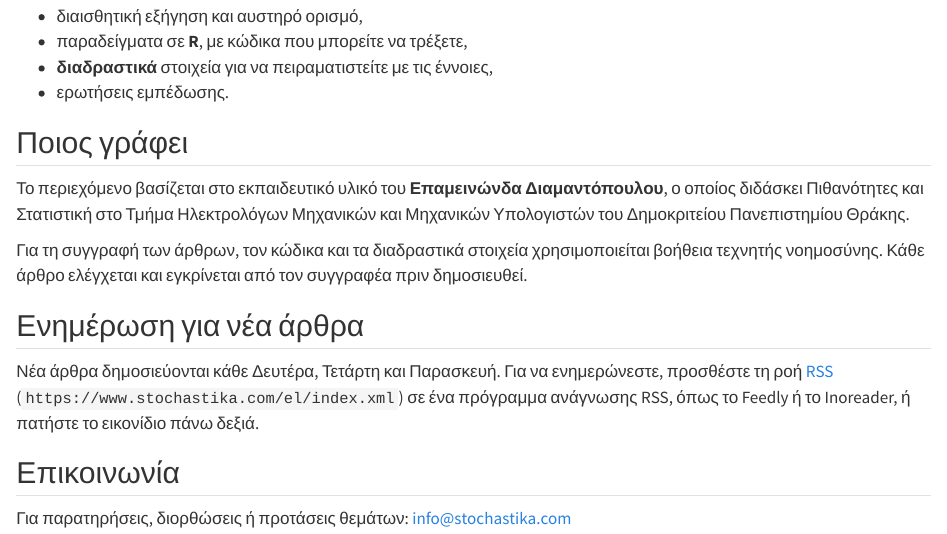
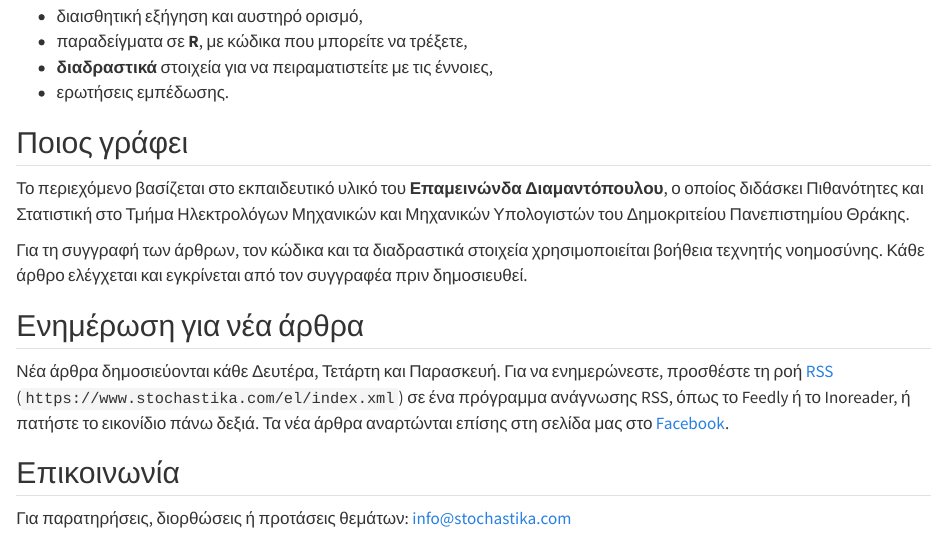
Before and after one commit to epdiamantopoulos-maker/stochastika, a Quarto document (el/about.qmd): the page in a window 1100 px wide, from 430 px down. Rendered offline with R 4.5, knitr and Pandoc in place of Quarto, with nearby package versions.

Commit message:
Σύνδεσμος στη σελίδα Facebook (μενού, υποσέλιδο, Σχετικά)
Co-Authored-By: Claude Opus 5.5 <noreply@anthropic.com>
Claude-Session: https://claude.ai/code/session_01TFrx2SDaw2BMGMPcy6XK3g

```diff
--- a/_quarto.yml
+++ b/_quarto.yml
@@ -41,6 +41,9 @@
       - href: en/index.xml
         icon: rss
         text: "RSS"
+      - href: https://www.facebook.com/stochastika/
+        icon: facebook
+        text: "Facebook"
   # Υποσέλιδο: το .st-el εμφανίζεται μόνο στις ελληνικές σελίδες, το .st-en
   # μόνο στις αγγλικές (βλ. assets/styles.css).
   page-footer:
@@ -49,7 +52,7 @@
 
       [[Προσωπική σελίδα](https://utopia.duth.gr/epdiaman/) · Τηλ.\ [25410\ 79757](tel:+302541079757) · Κιν.\ [694\ 468\ 3327](tel:+306944683327) · [info@stochastika.com](mailto:info@stochastika.com)]{.st-el}[[Personal page](https://utopia.duth.gr/epdiaman/) · Tel.\ [+30\ 25410\ 79757](tel:+302541079757) · Mob.\ [+30\ 694\ 468\ 3327](tel:+306944683327) · [info@stochastika.com](mailto:info@stochastika.com)]{.st-en}
 
-      © 2026 Stochastika · [[Απόρρητο](/el/privacy.html)]{.st-el}[[Privacy](/en/privacy.html)]{.st-en}
+      © 2026 Stochastika · [Facebook](https://www.facebook.com/stochastika/) · [[Απόρρητο](/el/privacy.html)]{.st-el}[[Privacy](/en/privacy.html)]{.st-en}
 
 format:
   html:
--- a/el/about.qmd
+++ b/el/about.qmd
@@ -26,7 +26,7 @@
 
 ## Ενημέρωση για νέα άρθρα
 
-Νέα άρθρα δημοσιεύονται κάθε Δευτέρα, Τετάρτη και Παρασκευή. Για να ενημερώνεστε, προσθέστε τη ροή [RSS](index.xml) (`https://www.stochastika.com/el/index.xml`) σε ένα πρόγραμμα ανάγνωσης RSS, όπως το Feedly ή το Inoreader, ή πατήστε το εικονίδιο <i class="bi bi-rss"></i> πάνω δεξιά.
+Νέα άρθρα δημοσιεύονται κάθε Δευτέρα, Τετάρτη και Παρασκευή. Για να ενημερώνεστε, προσθέστε τη ροή [RSS](index.xml) (`https://www.stochastika.com/el/index.xml`) σε ένα πρόγραμμα ανάγνωσης RSS, όπως το Feedly ή το Inoreader, ή πατήστε το εικονίδιο <i class="bi bi-rss"></i> πάνω δεξιά. Τα νέα άρθρα αναρτώνται επίσης στη σελίδα μας στο [Facebook](https://www.facebook.com/stochastika/).
 
 ## Επικοινωνία
 
```
Also changed, not shown: en/about.qmd (+1 -1 lines).
